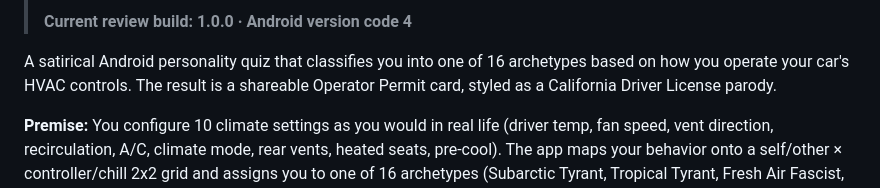
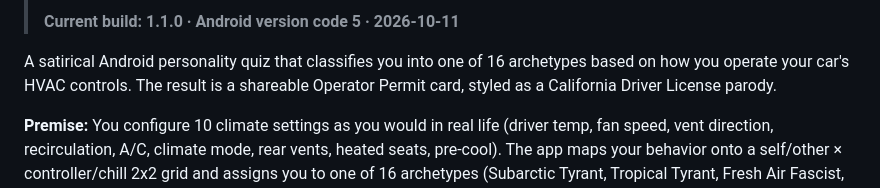
Before and after one commit to gugosf114/climate-permit, a Markdown page: README.md, the part around one of its changes. GitHub-like rendering.

Commit message:
chore: giveaway APK v1.1.0 (2026-10-11), README link dated [skip ci]

```diff
--- a/README.md
+++ b/README.md
@@ -4,5 +4,5 @@
 >
-> **Current review build: 1.0.0 · Android version code 4**
+> **Current build: 1.1.0 · Android version code 5 · 2026-10-11**
 
 A satirical Android personality quiz that classifies you into one of 16 archetypes based on how you operate your car's HVAC controls. The result is a shareable Operator Permit card, styled as a California Driver License parody.
 
```
Also changed, not shown: other parts of README.md (+1 -1 lines).
